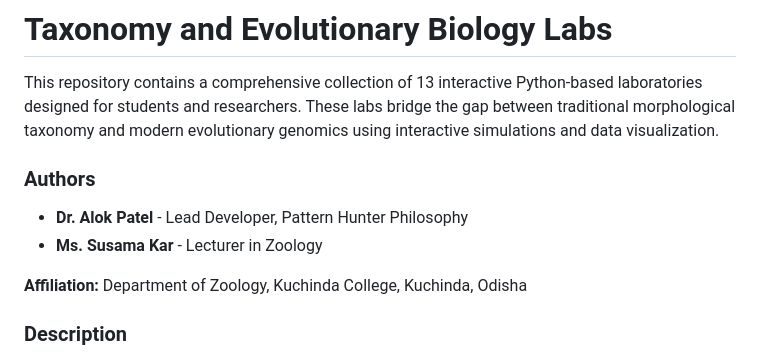
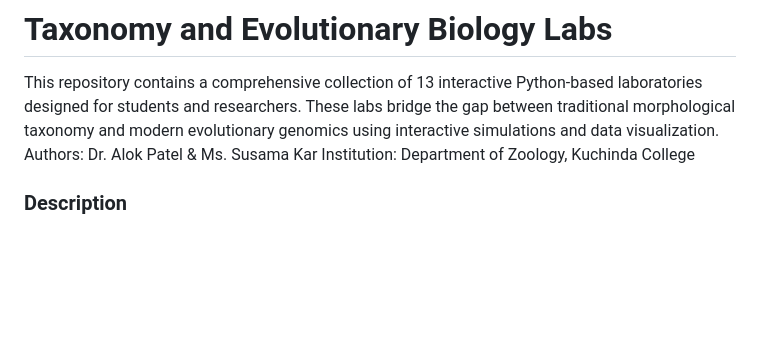
Before and after one commit to The-Pattern-Hunter/Taxonomy_and_Evolutionary_Biology, a Markdown page: README.md, the part around the change. Rendered like a GitHub page; blank space fills up the shorter version.

```diff
--- a/README.md
+++ b/README.md
@@ -1,11 +1,7 @@
 # Taxonomy and Evolutionary Biology Labs
 
 This repository contains a comprehensive collection of 13 interactive Python-based laboratories designed for students and researchers. These labs bridge the gap between traditional morphological taxonomy and modern evolutionary genomics using interactive simulations and data visualization.
-### Authors
-- **Dr. Alok Patel** - Lead Developer, Pattern Hunter Philosophy
-- **Ms. Susama Kar** - Lecturer in Zoology
-
-**Affiliation:** Department of Zoology, Kuchinda College, Kuchinda, Odisha
+Authors: Dr. Alok Patel & Ms. Susama Kar Institution: Department of Zoology, Kuchinda College
 
 ### Description
 
```
